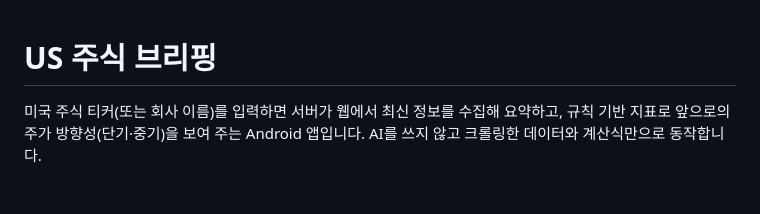
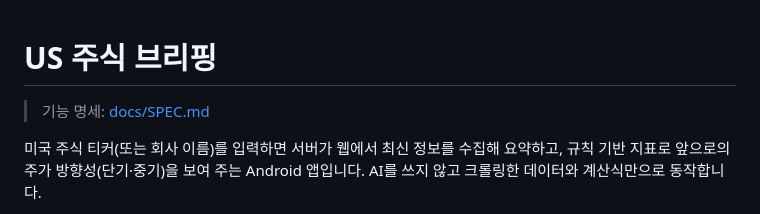
Before and after one commit to leejaeseung/claude-workspace, a Markdown page: README.md, the part around the change. Rendered like a GitHub page; blank space fills up the shorter version.

Commit message:
기능 명세 문서(docs/SPEC.md) 추가
Co-Authored-By: Claude Opus 5.5 <noreply@anthropic.com>

```diff
--- a/README.md
+++ b/README.md
@@ -1,4 +1,6 @@
 # US 주식 브리핑
+
+> 기능 명세: [docs/SPEC.md](docs/SPEC.md)
 
 미국 주식 티커(또는 회사 이름)를 입력하면 서버가 웹에서 최신 정보를 수집해 요약하고, 규칙 기반 지표로 앞으로의 주가 방향성(단기·중기)을 보여 주는 Android 앱입니다. AI를 쓰지 않고 크롤링한 데이터와 계산식만으로 동작합니다.
 
```
Also changed, not shown: docs/SPEC.md (added, +300 -0 lines).
